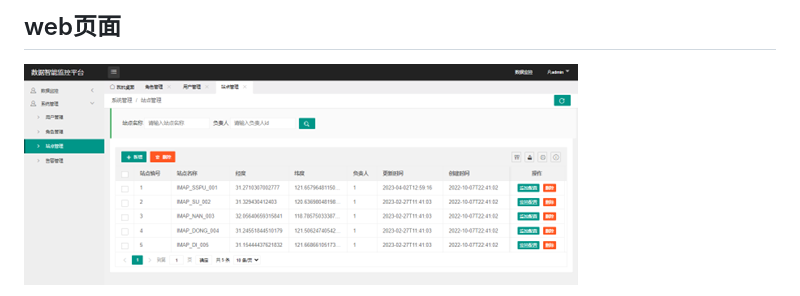
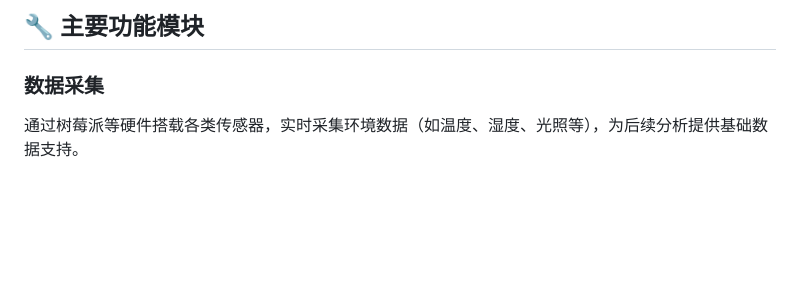
Before and after one commit to MarigWeizhi/imap-pi, a Markdown page: README.md, the part around the change printed below. GitHub-like rendering; blank space fills up the shorter version.

```diff
--- a/README.md
+++ b/README.md
@@ -12,5 +12,6 @@
 
-## web页面
+## 🔧 主要功能模块
 
-![web1](./README/web1.png)
+### 数据采集
+通过树莓派等硬件搭载各类传感器，实时采集环境数据（如温度、湿度、光照等），为后续分析提供基础数据支持。
 
```
Also changed, not shown: other parts of README.md (+87 -17 lines), README/data-flow.png (added), 4 other files.
